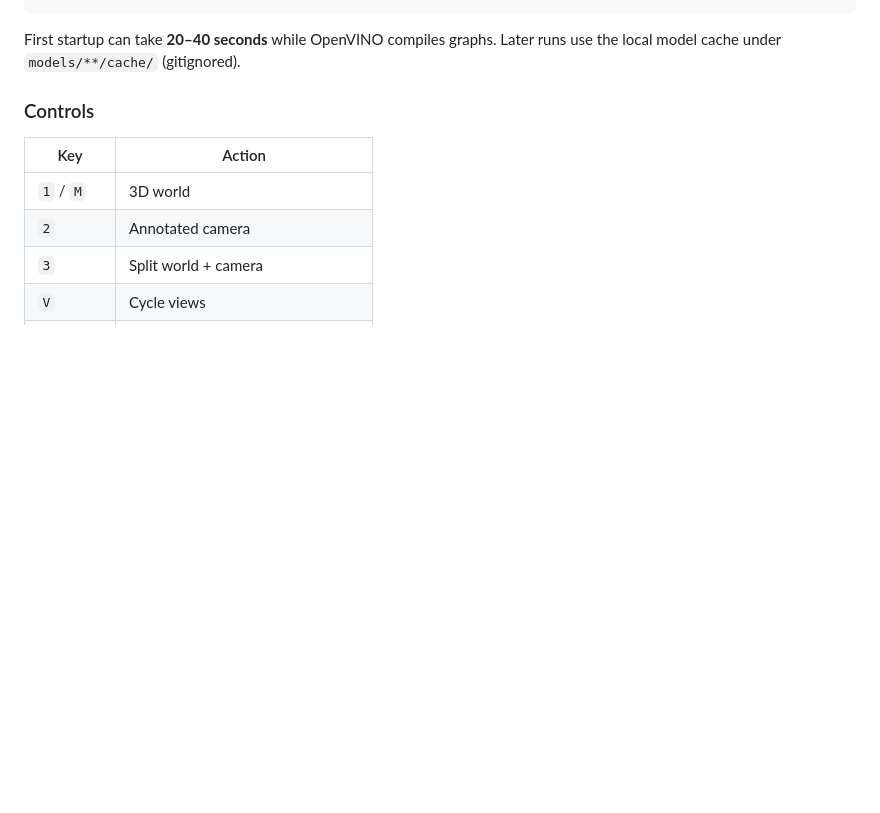
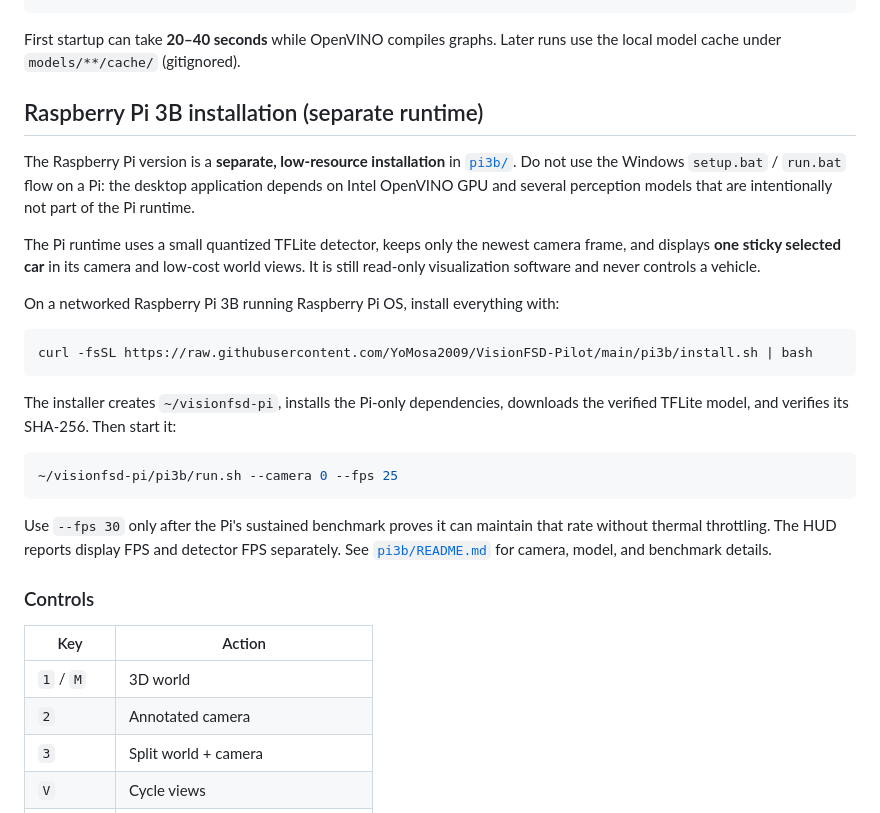
Before and after one commit to YoMosa2009/VisionFSD-Pilot, a Markdown page: README.md, the part around the change. Drawn GitHub-style; blank space fills up the shorter version.

Commit message:
Document Raspberry Pi installation

````diff
--- a/README.md
+++ b/README.md
@@ -50,6 +50,36 @@ run.bat
 ```
 
 First startup can take **20–40 seconds** while OpenVINO compiles graphs. Later runs use the local model cache under `models/**/cache/` (gitignored).
+
+## Raspberry Pi 3B installation (separate runtime)
+
+The Raspberry Pi version is a **separate, low-resource installation** in
+[`pi3b/`](pi3b/). Do not use the Windows `setup.bat` / `run.bat` flow on a Pi:
+the desktop application depends on Intel OpenVINO GPU and several perception
+models that are intentionally not part of the Pi runtime.
+
+The Pi runtime uses a small quantized TFLite detector, keeps only the newest
+camera frame, and displays **one sticky selected car** in its camera and
+low-cost world views. It is still read-only visualization software and never
+controls a vehicle.
+
+On a networked Raspberry Pi 3B running Raspberry Pi OS, install everything with:
+
+```bash
+curl -fsSL https://raw.githubusercontent.com/YoMosa2009/VisionFSD-Pilot/main/pi3b/install.sh | bash
+```
+
+The installer creates `~/visionfsd-pi`, installs the Pi-only dependencies,
+downloads the verified TFLite model, and verifies its SHA-256. Then start it:
+
+```bash
+~/visionfsd-pi/pi3b/run.sh --camera 0 --fps 25
+```
+
+Use `--fps 30` only after the Pi's sustained benchmark proves it can maintain
+that rate without thermal throttling. The HUD reports display FPS and detector
+FPS separately. See [`pi3b/README.md`](pi3b/README.md) for camera, model, and
+benchmark details.
 
 ### Controls
 
````
